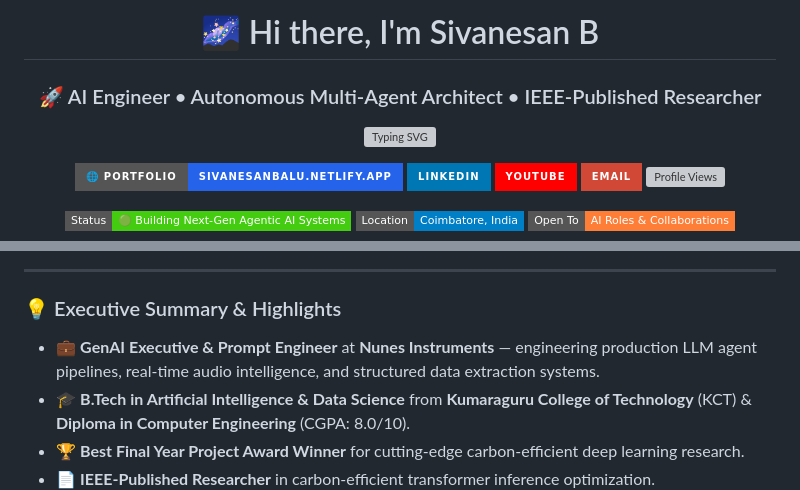
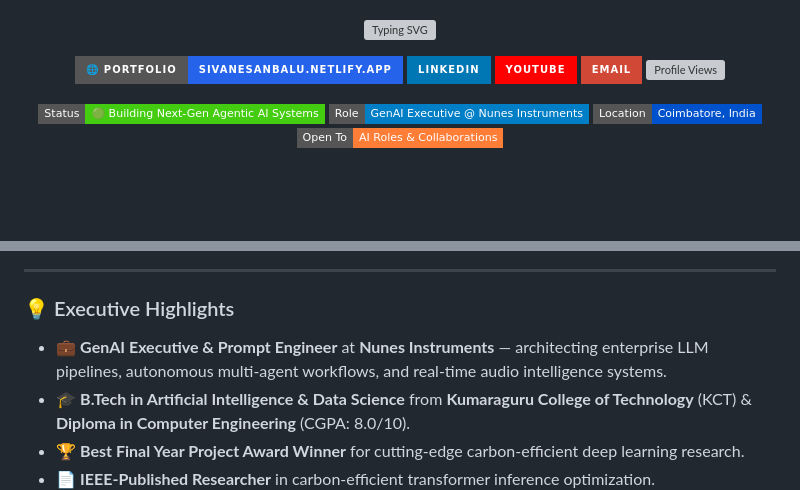
Before and after one commit to Sivanesanbalu/Sivanesanbalu, a Markdown page: README.md, 2 parts joined by grey strips. GitHub-like rendering; badges without logos; blank space fills up the shorter version; grey boxes are pictures that could not be loaded.

```diff
--- a/README.md
+++ b/README.md
@@ -1,8 +5,4 @@
 <div align="center">
-
-# 🌌 Hi there, I'm Sivanesan B
-
-### 🚀 AI Engineer • Autonomous Multi-Agent Architect • IEEE-Published Researcher
 
 <p align="center">
   <a href="https://git.io/typing-svg">
@@ -28,5 +28,6 @@
 
 <p align="center">
   <img src="https://img.shields.io/badge/Status-🟢_Building_Next--Gen_Agentic_AI_Systems-brightgreen?style=flat-square" alt="Status" />
-  <img src="https://img.shields.io/badge/Location-Coimbatore%2C_India-blue?style=flat-square&logo=googlemaps&logoColor=white" alt="Location" />
+  <img src="https://img.shields.io/badge/Role-GenAI_Executive_@_Nunes_Instruments-blue?style=flat-square" alt="Role" />
+  <img src="https://img.shields.io/badge/Location-Coimbatore%2C_India-0052cc?style=flat-square&logo=googlemaps&logoColor=white" alt="Location" />
   <img src="https://img.shields.io/badge/Open_To-AI_Roles_%26_Collaborations-orange?style=flat-square" alt="Open To" />
@@ -36,9 +43,9 @@
 
 ---
 
-### 💡 Executive Summary & Highlights
+### 💡 Executive Highlights
 
-- 💼 **GenAI Executive & Prompt Engineer** at **Nunes Instruments** — engineering production LLM agent pipelines, real-time audio intelligence, and structured data extraction systems.
+- 💼 **GenAI Executive & Prompt Engineer** at **Nunes Instruments** — architecting enterprise LLM pipelines, autonomous multi-agent workflows, and real-time audio intelligence systems.
 - 🎓 **B.Tech in Artificial Intelligence & Data Science** from **Kumaraguru College of Technology** (KCT) & **Diploma in Computer Engineering** (CGPA: 8.0/10).
 - 🏆 **Best Final Year Project Award Winner** for cutting-edge carbon-efficient deep learning research.
 - 📄 **IEEE-Published Researcher** in carbon-efficient transformer inference optimization.
```
Also changed, not shown: other parts of README.md (+15 -1 lines).
